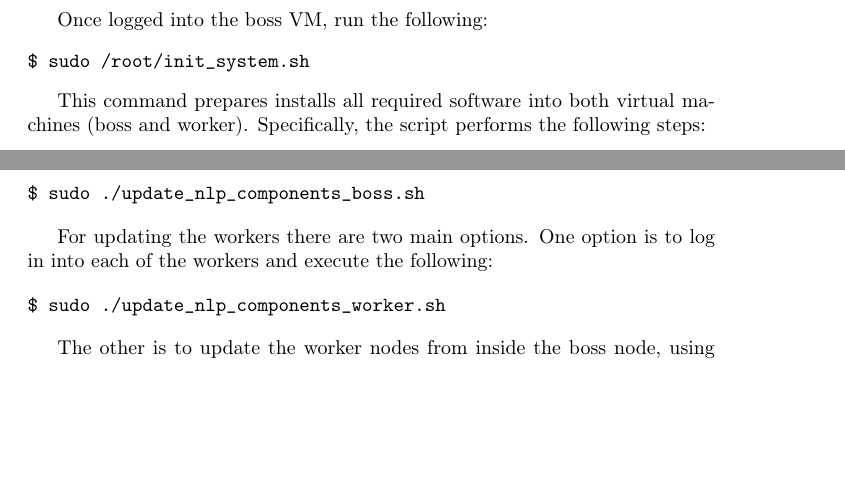
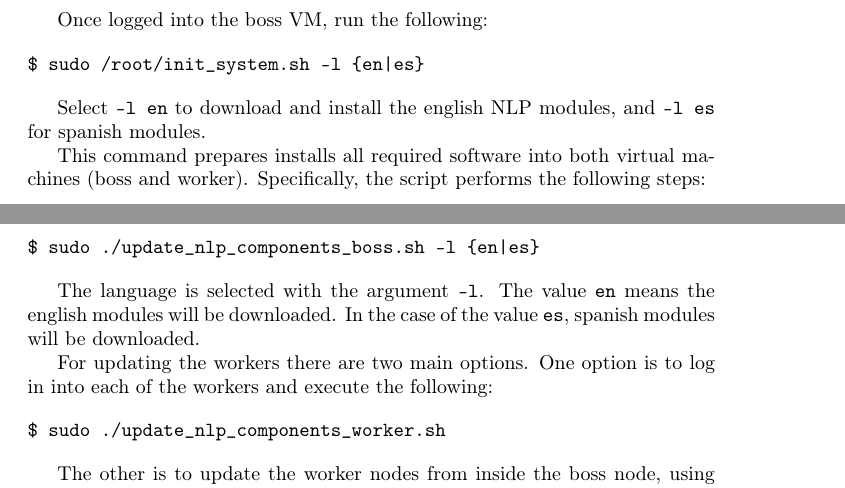
Before and after one commit to ixa-ehu/vmc-from-scratch, a LaTeX document (doc/nwrDistributedPipeline.tex): two parts of pages 5 and 11 of 15 before the commit and two parts of pages 5 and 11 of 16 after it, joined at a grey line, cut so that both start at the same text, the shorter picture padded with empty space. Compiled offline with pdfLaTeX.

```diff
--- a/doc/nwrDistributedPipeline.tex
+++ b/doc/nwrDistributedPipeline.tex
@@ -218,9 +218,11 @@
 Once logged into the boss VM, run the following:
 
 \begin{verbatim}
-$ sudo /root/init_system.sh
+$ sudo /root/init_system.sh -l {en|es}
 \end{verbatim}
 %$
+
+Select \texttt{-l en} to download and install the english NLP modules, and \texttt{-l es} for spanish modules.
 
 This command prepares installs all required software into both virtual
 machines (boss and worker). Specifically, the script performs the following steps:
@@ -572,9 +574,11 @@
 and run the following:
 
 \begin{verbatim}
-$ sudo ./update_nlp_components_boss.sh
+$ sudo ./update_nlp_components_boss.sh -l {en|es}
 \end{verbatim}
 %$
+
+The language is selected with the argument \texttt{-l}. The value \texttt{en} means the english modules will be downloaded. In the case of the value \texttt{es}, spanish modules will be downloaded.
 
 For updating the workers there are two main options. One option is to log in
 into each of the workers and execute the following:
```
Also changed, not shown: doc/nwrDistributedPipeline.pdf, 4 other files.
